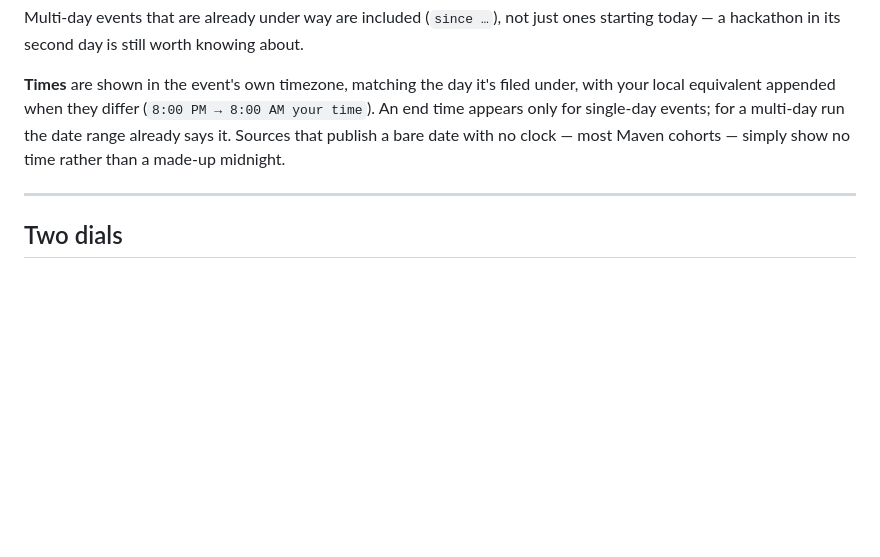
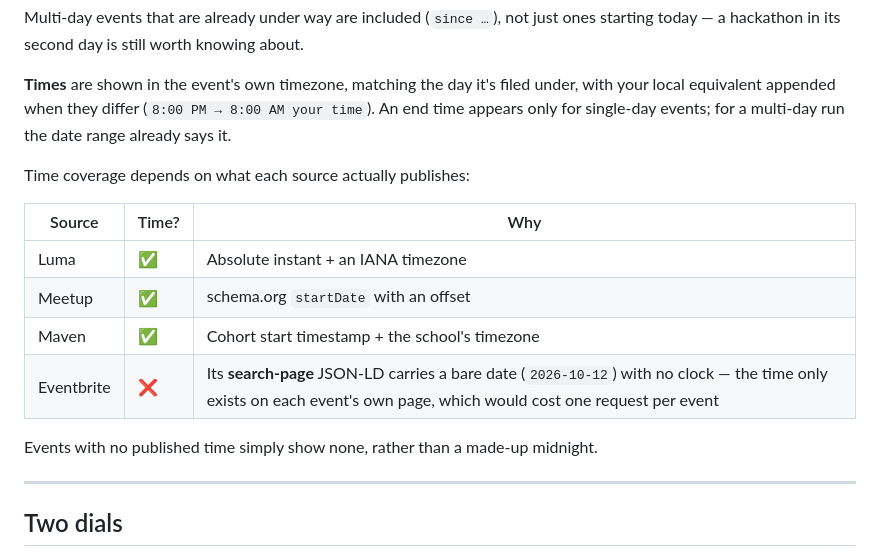
Before and after one commit to peremiller/hackathon-calendar, a Markdown page: TELEGRAM.md, the part around the change. Drawn GitHub-style; blank space fills up the shorter version.

Commit message:
Correct which sources publish event times
Checked against live responses: Luma (125/125), Meetup (47/47) and Maven
(97/97) all carry timestamps. Eventbrite is the one that does not — its
search-page JSON-LD publishes a bare date, so those listings show no
time. The previous note had this backwards, blaming Maven.

Co-Authored-By: Claude Opus 5 <noreply@anthropic.com>

```diff
--- a/TELEGRAM.md
+++ b/TELEGRAM.md
@@ -41,9 +41,18 @@ ones starting today — a hackathon in its second day is still worth knowing abo
 **Times** are shown in the event's own timezone, matching the day it's filed
 under, with your local equivalent appended when they differ
 (`8:00 PM → 8:00 AM your time`). An end time appears only for single-day events;
-for a multi-day run the date range already says it. Sources that publish a bare
-date with no clock — most Maven cohorts — simply show no time rather than a
-made-up midnight.
+for a multi-day run the date range already says it.
+
+Time coverage depends on what each source actually publishes:
+
+| Source | Time? | Why |
+| --- | --- | --- |
+| Luma | ✅ | Absolute instant + an IANA timezone |
+| Meetup | ✅ | schema.org `startDate` with an offset |
+| Maven | ✅ | Cohort start timestamp + the school's timezone |
+| Eventbrite | ❌ | Its **search-page** JSON-LD carries a bare date (`2026-10-12`) with no clock — the time only exists on each event's own page, which would cost one request per event |
+
+Events with no published time simply show none, rather than a made-up midnight.
 
 ---
 
```
